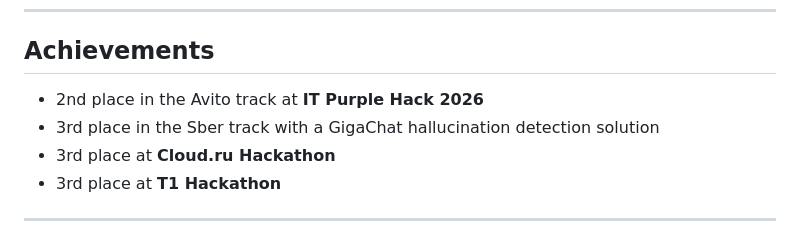
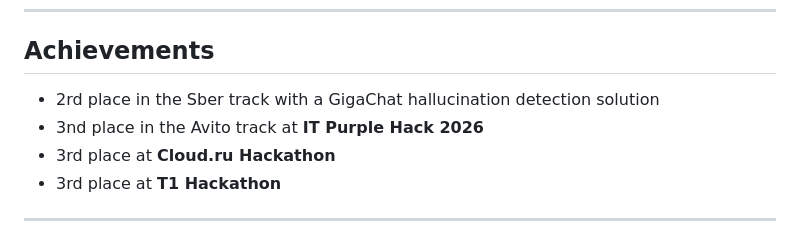
Before and after one commit to stavrmoris/stavrmoris, a Markdown page: README.md, the part around the change. Rendered like a GitHub page.

```diff
--- a/README.md
+++ b/README.md
@@ -40,8 +40,8 @@ My current interests include:
 
 ## Achievements
 
-- 2nd place in the Avito track at **IT Purple Hack 2026**
-- 3rd place in the Sber track with a GigaChat hallucination detection solution
+- 2rd place in the Sber track with a GigaChat hallucination detection solution
+- 3nd place in the Avito track at **IT Purple Hack 2026**
 - 3rd place at **Cloud.ru Hackathon**
 - 3rd place at **T1 Hackathon**
 
```
